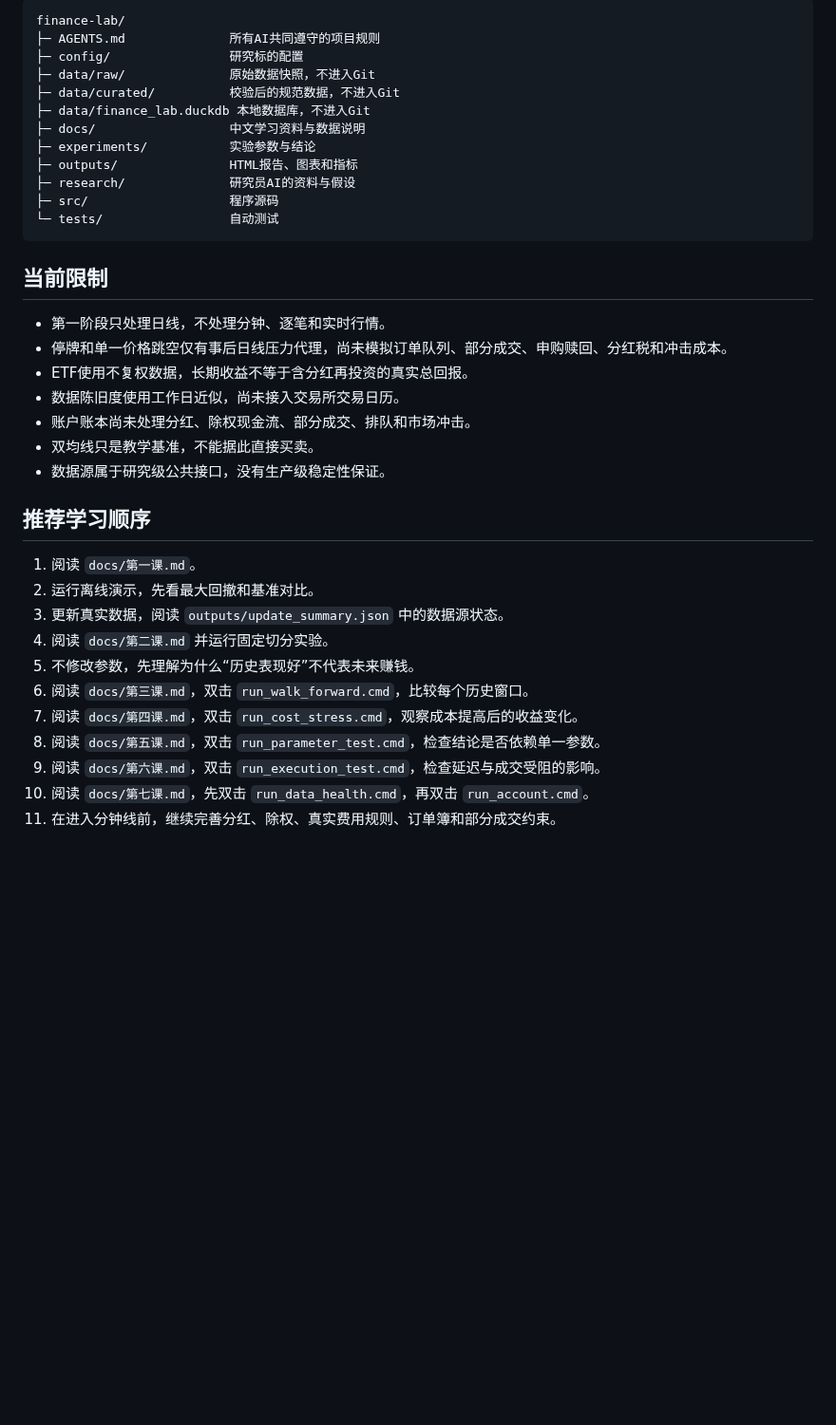
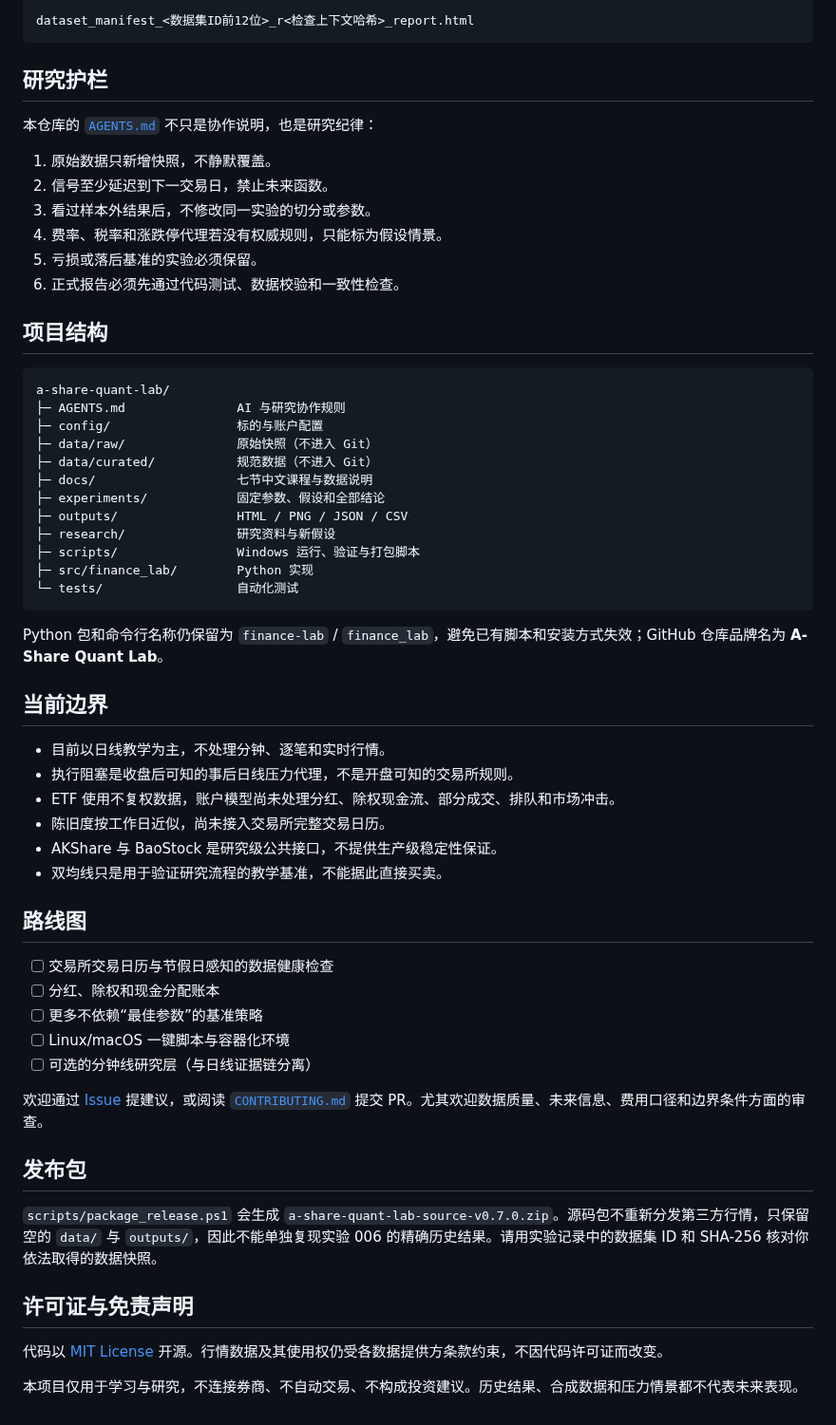
Before and after one commit to Zhaolong666520/a-share-quant-lab, a Markdown page: README.md, the part around one of its changes. Shown at 95% size. Drawn GitHub-style; folded sections open; blank space fills up the shorter version.

Commit message:
chore(github): prepare public launch

````diff
--- a/README.md
+++ b/README.md
@@ -219,39 +115,65 @@ run_account.cmd
 
 ```text
-finance-lab/
-├─ AGENTS.md              所有AI共同遵守的项目规则
-├─ config/                研究标的配置
-├─ data/raw/              原始数据快照，不进入Git
-├─ data/curated/          校验后的规范数据，不进入Git
-├─ data/finance_lab.duckdb 本地数据库，不进入Git
-├─ docs/                  中文学习资料与数据说明
-├─ experiments/           实验参数与结论
-├─ outputs/               HTML报告、图表和指标
-├─ research/              研究员AI的资料与假设
-├─ src/                   程序源码
-└─ tests/                 自动测试
+dataset_manifest_<数据集ID前12位>_r<检查上下文哈希>_report.html
 ```
 
-## 当前限制
+</details>
 
-- 第一阶段只处理日线，不处理分钟、逐笔和实时行情。
-- 停牌和单一价格跳空仅有事后日线压力代理，尚未模拟订单队列、部分成交、申购赎回、分红税和冲击成本。
-- ETF使用不复权数据，长期收益不等于含分红再投资的真实总回报。
-- 数据陈旧度使用工作日近似，尚未接入交易所交易日历。
-- 账户账本尚未处理分红、除权现金流、部分成交、排队和市场冲击。
-- 双均线只是教学基准，不能据此直接买卖。
-- 数据源属于研究级公共接口，没有生产级稳定性保证。
+## 研究护栏
 
-## 推荐学习顺序
+本仓库的 [`AGENTS.md`](AGENTS.md) 不只是协作说明，也是研究纪律：
 
-1. 阅读 `docs/第一课.md`。
-2. 运行离线演示，先看最大回撤和基准对比。
-3. 更新真实数据，阅读 `outputs/update_summary.json` 中的数据源状态。
-4. 阅读 `docs/第二课.md` 并运行固定切分实验。
-5. 不修改参数，先理解为什么“历史表现好”不代表未来赚钱。
-6. 阅读 `docs/第三课.md`，双击 `run_walk_forward.cmd`，比较每个历史窗口。
-7. 阅读 `docs/第四课.md`，双击 `run_cost_stress.cmd`，观察成本提高后的收益变化。
-8. 阅读 `docs/第五课.md`，双击 `run_parameter_test.cmd`，检查结论是否依赖单一参数。
-9. 阅读 `docs/第六课.md`，双击 `run_execution_test.cmd`，检查延迟与成交受阻的影响。
-10. 阅读 `docs/第七课.md`，先双击 `run_data_health.cmd`，再双击 `run_account.cmd`。
-11. 在进入分钟线前，继续完善分红、除权、真实费用规则、订单簿和部分成交约束。
+1. 原始数据只新增快照，不静默覆盖。
+2. 信号至少延迟到下一交易日，禁止未来函数。
+3. 看过样本外结果后，不修改同一实验的切分或参数。
+4. 费率、税率和涨跌停代理若没有权威规则，只能标为假设情景。
+5. 亏损或落后基准的实验必须保留。
+6. 正式报告必须先通过代码测试、数据校验和一致性检查。
+
+## 项目结构
+
+```text
+a-share-quant-lab/
+├─ AGENTS.md               AI 与研究协作规则
+├─ config/                 标的与账户配置
+├─ data/raw/               原始快照（不进入 Git）
+├─ data/curated/           规范数据（不进入 Git）
+├─ docs/                   七节中文课程与数据说明
+├─ experiments/            固定参数、假设和全部结论
+├─ outputs/                HTML / PNG / JSON / CSV
+├─ research/               研究资料与新假设
+├─ scripts/                Windows 运行、验证与打包脚本
+├─ src/finance_lab/        Python 实现
+└─ tests/                  自动化测试
+```
+
+Python 包和命令行名称仍保留为 `finance-lab` / `finance_lab`，避免已有脚本和安装方式失效；GitHub 仓库品牌名为 **A-Share Quant Lab**。
+
+## 当前边界
+
+- 目前以日线教学为主，不处理分钟、逐笔和实时行情。
+- 执行阻塞是收盘后可知的事后日线压力代理，不是开盘可知的交易所规则。
+- ETF 使用不复权数据，账户模型尚未处理分红、除权现金流、部分成交、排队和市场冲击。
+- 陈旧度按工作日近似，尚未接入交易所完整交易日历。
+- AKShare 与 BaoStock 是研究级公共接口，不提供生产级稳定性保证。
+- 双均线只是用于验证研究流程的教学基准，不能据此直接买卖。
+
+## 路线图
+
+- [ ] 交易所交易日历与节假日感知的数据健康检查
+- [ ] 分红、除权和现金分配账本
+- [ ] 更多不依赖“最佳参数”的基准策略
+- [ ] Linux/macOS 一键脚本与容器化环境
+- [ ] 可选的分钟线研究层（与日线证据链分离）
+
+欢迎通过 [Issue](https://github.com/Zhaolong666520/a-share-quant-lab/issues) 提建议，或阅读 [`CONTRIBUTING.md`](CONTRIBUTING.md) 提交 PR。尤其欢迎数据质量、未来信息、费用口径和边界条件方面的审查。
+
+## 发布包
+
+`scripts/package_release.ps1` 会生成 `a-share-quant-lab-source-v0.7.0.zip`。源码包不重新分发第三方行情，只保留空的 `data/` 与 `outputs/`，因此不能单独复现实验 006 的精确历史结果。请用实验记录中的数据集 ID 和 SHA-256 核对你依法取得的数据快照。
+
+## 许可证与免责声明
+
+代码以 [MIT License](LICENSE) 开源。行情数据及其使用权仍受各数据提供方条款约束，不因代码许可证而改变。
+
+本项目仅用于学习与研究，不连接券商、不自动交易、不构成投资建议。历史结果、合成数据和压力情景都不代表未来表现。
````
Also changed, not shown: other parts of README.md (+81 -185 lines), AGENTS.md (+1 -1 lines), CHANGELOG.md (added, +30 -0 lines), CONTRIBUTING.md (added, +35 -0 lines), SECURITY.md (added, +17 -0 lines), docs/releases/v0.7.0.md (added, +32 -0 lines), docs/assets/account-equity.png (added), docs/assets/social-preview.jpg (added), 10 other files.
